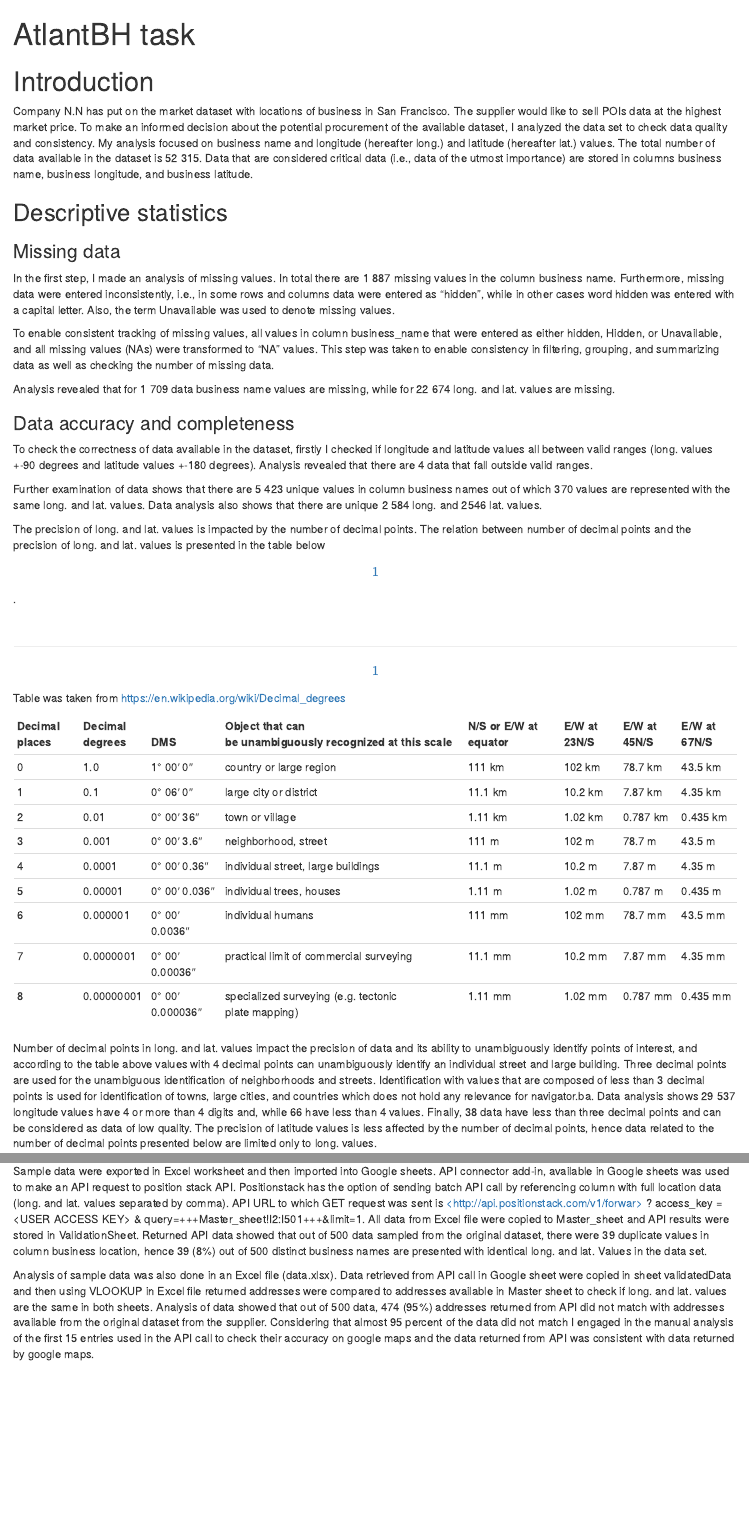
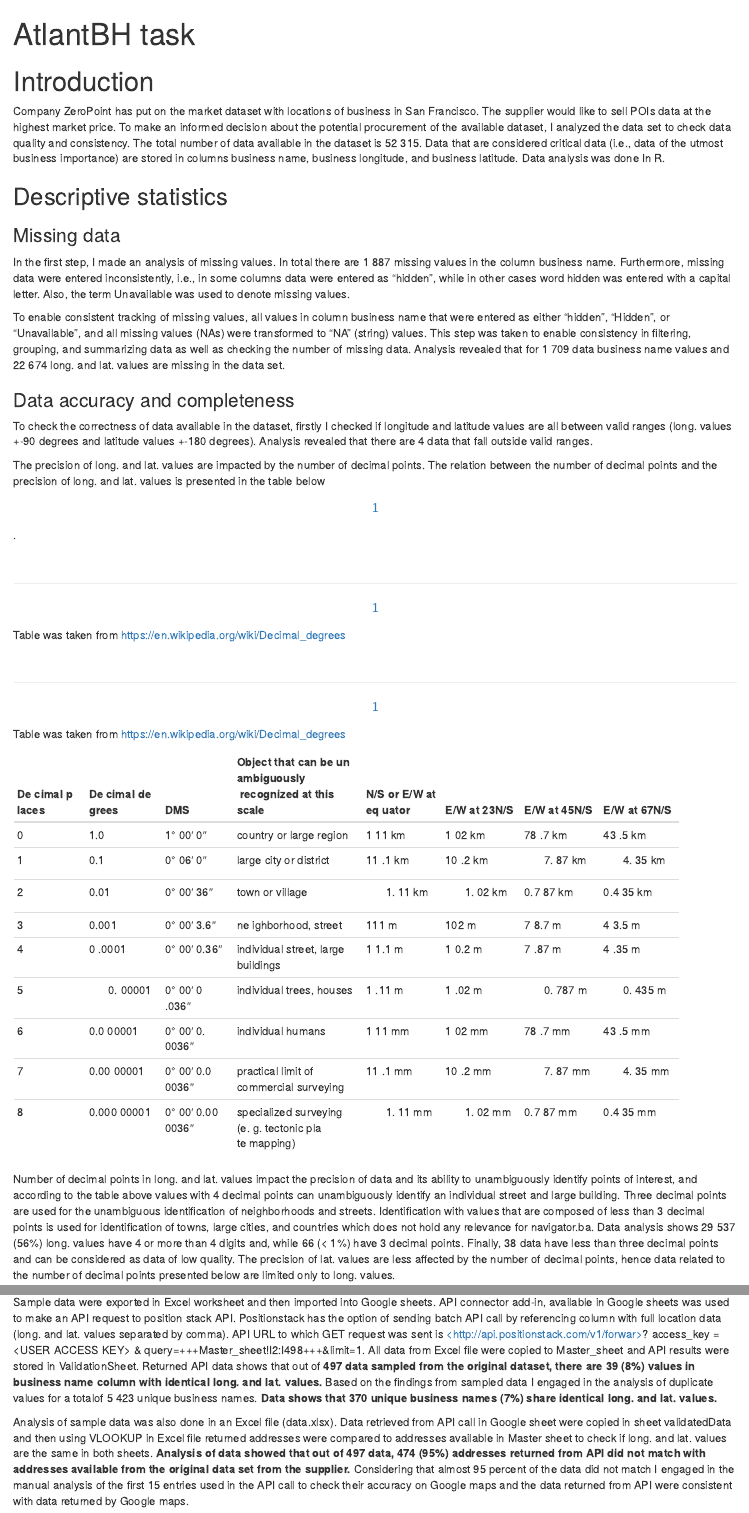
Before and after one commit to Adnnann/data_analysis_assignment, an R Markdown document (assignment.Rmd): the page in a window 1100 px wide, from its top, and a second part further down, joined at a grey line. Rendered offline with R 4.5, knitr and Pandoc, with nearby package versions; some code elsewhere in the file could not run offline.

Commit message:
Final commit

````diff
--- a/assignment.Rmd
+++ b/assignment.Rmd
@@ -20,16 +20,15 @@ data <- read.csv("DataSF_Restaurant_Inspections.csv")
 
 # Introduction
 
-Company N.N has put on the market dataset with locations of business in
-San Francisco. The supplier would like to sell POIs data at the highest
-market price. To make an informed decision about the
+Company ZeroPoint has put on the market dataset with locations of
+business in San Francisco. The supplier would like to sell POIs data at
+the highest market price. To make an informed decision about the
 potential procurement of the available dataset, I analyzed the data set
-to check data quality and consistency. My analysis focused on business
-name and longitude (hereafter long.) and latitude (hereafter lat.)
-values. The total number of data available in the dataset is 52 315.
-Data that are considered critical data (i.e., data of the utmost
-importance) are stored in columns business name, business longitude, and
-business latitude.
+to check data quality and consistency. The total number of data
+available in the dataset is 52 315. Data that are considered critical
+data (i.e., data of the utmost business importance) are stored in
+columns business name, business longitude, and business latitude. Data
+analysis was done In R.
 
 ## Descriptive statistics
 
@@ -37,37 +36,29 @@ business latitude.
 
 In the first step, I made an analysis of missing values. In total there
 are 1 887 missing values in the column business name. Furthermore,
-missing data were entered inconsistently, i.e., in some rows and columns
-data were entered as "hidden", while in other cases word hidden was
-entered with a capital letter. Also, the term Unavailable was used to
-denote missing values.
+missing data were entered inconsistently, i.e., in some columns data
+were entered as "hidden", while in other cases word hidden was entered
+with a capital letter. Also, the term Unavailable was used to denote
+missing values.
 
 To enable consistent tracking of missing values, all values in column
-business_name that were entered as either hidden, Hidden, or
-Unavailable, and all missing values (NAs) were transformed to "NA"
-values.
-This step was taken to enable consistency in filtering, grouping, and
-summarizing data as well as checking the number of missing data.
-
-Analysis revealed that for 1 709 data business name values are missing,
-while for 22 674 long. and lat. values are missing.
+business name that were entered as either "hidden", "Hidden", or
+"Unavailable", and all missing values (NAs) were transformed to "NA"
+(string) values. This step was taken to enable consistency in filtering,
+grouping, and summarizing data as well as checking the number of missing
+data. Analysis revealed that for 1 709 data business name values and 22
+674 long. and lat. values are missing in the data set.
 
 ### Data accuracy and completeness
 
 To check the correctness of data available in the dataset, firstly I
-checked if longitude and latitude values
-all between valid ranges (long. values +-90 degrees and latitude values
-+-180 degrees). Analysis revealed that there are 4 data that fall
-outside valid ranges.
+checked if longitude and latitude values are all between valid ranges
+(long. values +-90 degrees and latitude values +-180 degrees). Analysis
+revealed that there are 4 data that fall outside valid ranges.
 
-Further examination of data shows that there are 5 423 unique values in
-column business names out of which 370 values are represented with the
-same long. and lat. values. Data analysis also shows that there are
-unique 2 584 long. and 2546 lat. values.
-
-The precision of long. and lat. values is impacted by the number of
-decimal points. The relation between number of decimal points and the
-precision of long. and lat. values is presented in the table
+The precision of long. and lat. values are impacted by the number of
+decimal points. The relation between the number of decimal points and
+the precision of long. and lat. values is presented in the table
 below[\[1\]](#_ftn1).
 
 \
@@ -77,14 +68,9 @@ below[\[1\]](#_ftn1).
 [\[1\]](#_ftnref1) Table was taken from
 <https://en.wikipedia.org/wiki/Decimal_degrees>
 
-| Decimal places | Decimal degrees | DMS              | Object that can be unambiguously recognized at this scale | N/S or E/W at equator | E/W at 23N/S | E/W at 45N/S | E/W at 67N/S |
-|----------------|-----------------|------------------|-----------------------------------------------------------|-----------------------|--------------|--------------|--------------|
-| 0              | 1.0             | 1° 00′ 0″        | country or large region                                   | 111 km                | 102 km       | 78.7 km      | 43.5 km      |
-| 1              | 0.1             | 0° 06′ 0″        | large city or district                                    | 11.1 km               | 10.2 km      | 7.87 km      | 4.35 km      |
-| 2              | 0.01            | 0° 00′ 36″       | town or village                                           | 1.11 km               | 1.02 km      | 0.787 km     | 0.435 km     |
-| 3              | 0.001           | 0° 00′ 3.6″      | neighborhood, street                                      | 111 m                 | 102 m        | 78.7 m       | 43.5 m       |
-| 4              | 0.0001          | 0° 00′ 0.36″     | individual street, large buildings                        | 11.1 m                | 10.2 m       | 7.87 m       | 4.35 m       |
-| 5              | 0.00001         | 0° 00′ 0.036″    | individual trees, houses                                  | 1.11 m                | 1.02 m       | 0.787 m      | 0.435 m      |
-| 6              | 0.000001        | 0° 00′ 0.0036″   | individual humans                                         | 111 mm                | 102 mm       | 78.7 mm      | 43.5 mm      |
-| 7              | 0.0000001       | 0° 00′ 0.00036″  | practical limit of commercial surveying                   | 11.1 mm               | 10.2 mm      | 7.87 mm      | 4.35 mm      |
-| 8              | 0.00000001      | 0° 00′ 0.000036″ | specialized surveying (e.g. tectonic plate mapping)       | 1.11 mm               | 1.02 mm      | 0.787 mm     | 0.435 mm     |
+\
+
+------------------------------------------------------------------------
+
+[\[1\]](#_ftnref1) Table was taken from
+<https://en.wikipedia.org/wiki/Decimal_degrees>
@@ -91,3 +83,50 @@ below[\[1\]](#_ftn1).
+|       |       |       |  recognized | eq    |       |       |       |
+|       |       |       | at this     | uator |       |       |       |
+|       |       |       | scale       |       |       |       |       |
++=======+=======+=======+=============+=======+=======+=======+=======+
+| 0     | 1.0   | 1°    | country or  | 1     | 1     | 78    | 43    |
+|       |       | 00′   | large       | 11 km | 02 km | .7 km | .5 km |
+|       |       | 0″    | region      |       |       |       |       |
++-------+-------+-------+-------------+-------+-------+-------+-------+
+| 1     | 0.1   | 0°    | large city  | 11    | 10    | 7.    | 4.    |
+|       |       | 06′   | or district | .1 km | .2 km | 87 km | 35 km |
+|       |       | 0″    |             |       |       |       |       |
++-------+-------+-------+-------------+-------+-------+-------+-------+
+| 2     | 0.01  | 0°    | town or     | 1.    | 1.    | 0.7   | 0.4   |
+|       |       | 00′   | village     | 11 km | 02 km | 87 km | 35 km |
+|       |       | 36″   |             |       |       |       |       |
++-------+-------+-------+-------------+-------+-------+-------+-------+
+| 3     | 0.001 | 0°    | ne          | 111 m | 102 m | 7     | 4     |
+|       |       | 00′   | ighborhood, |       |       | 8.7 m | 3.5 m |
+|       |       | 3.6″  | street      |       |       |       |       |
++-------+-------+-------+-------------+-------+-------+-------+-------+
+| 4     | 0     | 0°    | individual  | 1     | 1     | 7     | 4     |
+|       | .0001 | 00′   | street,     | 1.1 m | 0.2 m | .87 m | .35 m |
+|       |       | 0.36″ | large       |       |       |       |       |
+|       |       |       | buildings   |       |       |       |       |
++-------+-------+-------+-------------+-------+-------+-------+-------+
+| 5     | 0.    | 0°    | individual  | 1     | 1     | 0.    | 0.    |
+|       | 00001 | 00′   | trees,      | .11 m | .02 m | 787 m | 435 m |
+|       |       | 0     | houses      |       |       |       |       |
+|       |       | .036″ |             |       |       |       |       |
++-------+-------+-------+-------------+-------+-------+-------+-------+
+| 6     | 0.0   | 0°    | individual  | 1     | 1     | 78    | 43    |
+|       | 00001 | 00′   | humans      | 11 mm | 02 mm | .7 mm | .5 mm |
+|       |       | 0.    |             |       |       |       |       |
+|       |       | 0036″ |             |       |       |       |       |
++-------+-------+-------+-------------+-------+-------+-------+-------+
+| 7     | 0.00  | 0°    | practical   | 11    | 10    | 7.    | 4.    |
+|       | 00001 | 00′   | limit of    | .1 mm | .2 mm | 87 mm | 35 mm |
+|       |       | 0.0   | commercial  |       |       |       |       |
+|       |       | 0036″ | surveying   |       |       |       |       |
++-------+-------+-------+-------------+-------+-------+-------+-------+
+| 8     | 0.000 | 0°    | specialized | 1.    | 1.    | 0.7   | 0.4   |
+|       | 00001 | 00′   | surveying   | 11 mm | 02 mm | 87 mm | 35 mm |
+|       |       | 0.00  | (e.         |       |       |       |       |
+|       |       | 0036″ | g. tectonic |       |       |       |       |
+|       |       |       | pla         |       |       |       |       |
+|       |       |       | te mapping) |       |       |       |       |
++-------+-------+-------+-------------+-------+-------+-------+-------+
 
 ```{r include=FALSE, decimal_points_precision_data}
 
@@ -100,19 +139,18 @@ knitr::kable(decimal_points_data)
 
 Number of decimal points in long. and lat. values impact the precision
 of data and its ability to unambiguously identify points of interest,
-and according to the table above values with 4 decimal
-points can unambiguously identify an individual street and large
-building. Three decimal points are used for the unambiguous
-identification of neighborhoods and streets. Identification with values
-that are composed of less than 3 decimal points is used for
-identification of towns, large cities, and countries
-which does not hold any relevance for navigator.ba. Data analysis shows
-29 537 longitude values have 4 or more than 4 digits and, while 66 have
-less than 4 values. Finally, 38 data have less than three decimal points
-and can be considered as data of low quality. The precision of latitude
-values is less affected by the number of decimal points, hence data
-related to the number of decimal points presented below are limited only
-to long. values.
+and according to the table above values with 4 decimal points can
+unambiguously identify an individual street and large building. Three
+decimal points are used for the unambiguous identification of
+neighborhoods and streets. Identification with values that are composed
+of less than 3 decimal points is used for identification of towns, large
+cities, and countries which does not hold any relevance for
+navigator.ba. Data analysis shows 29 537 (56%) long. values have 4 or
+more than 4 digits and, while 66 (\< 1%) have 3 decimal points. Finally,
+38 data have less than three decimal points and can be considered as
+data of low quality. The precision of lat. values are less affected by
+the number of decimal points, hence data related to the number of
+decimal points presented below are limited only to long. values.
 
 ```{r}
 countDecimals<-function(x){
@@ -349,27 +391,28 @@ to make an API request to position stack API. Positionstack has the
 option of sending batch API call by referencing column with full
 location data (long. and lat. values separated by comma). API URL to
 which GET request was sent is
-[<http://api.positionstack.com/v1/forwar>](http://api.positionstack.com/v1/forward)
-? access_key = \<USER ACCESS KEY> &
-query=+++Master_sheet!I2:I501+++&limit=1. All data from Excel file were
+[\<http://api.positionstack.com/v1/forwar>](http://api.positionstack.com/v1/forward)?
+access_key = \<USER ACCESS KEY> &
+query=+++Master_sheet!I2:I498+++&limit=1. All data from Excel file were
 copied to Master_sheet and API results were stored in ValidationSheet.
-Returned API data
-showed that out of 500 data sampled from the original dataset, there
-were 39 duplicate values in column business location, hence 39 (8%) out
-of 500 distinct business names are presented with identical long. and
-lat. Values in the data set.
+Returned API data shows that out of **497 data sampled from the original
+dataset, there are 39 (8%) values in** **business name column with
+identical long. and lat. values.** Based on the findings from sampled
+data I engaged in the analysis of duplicate values for a totalof 5 423
+unique business names. **Data shows that 370 unique business names (7%)
+share identical long. and lat. values.**
 
 Analysis of sample data was also done in an Excel file (data.xlsx). Data
 retrieved from API call in Google sheet were copied in sheet
 validatedData and then using VLOOKUP in Excel file returned addresses
 were compared to addresses available in Master sheet to check if long.
-and lat. values are the same in both sheets. Analysis of data showed
-that out of 500 data, 474 (95%) addresses returned from API did not
-match with addresses available from the original dataset from the
-supplier. Considering that almost 95 percent of the data did not match I
-engaged in the manual analysis of the first 15 entries used in the API
-call to check their accuracy on google maps and the data returned from
-API was consistent with data returned by google maps.
+and lat. values are the same in both sheets. **Analysis of data showed
+that out of 497 data, 474 (95%) addresses returned from API did not
+match with addresses available from the original data set from the
+supplier.** Considering that almost 95 percent of the data did not match
+I engaged in the manual analysis of the first 15 entries used in the API
+call to check their accuracy on Google maps and the data returned from
+API were consistent with data returned by Google maps.
 
 ```{r include=FALSE, sample_check}
 
````
Also changed, not shown: assignment.Rmd (30 more changed lines).
